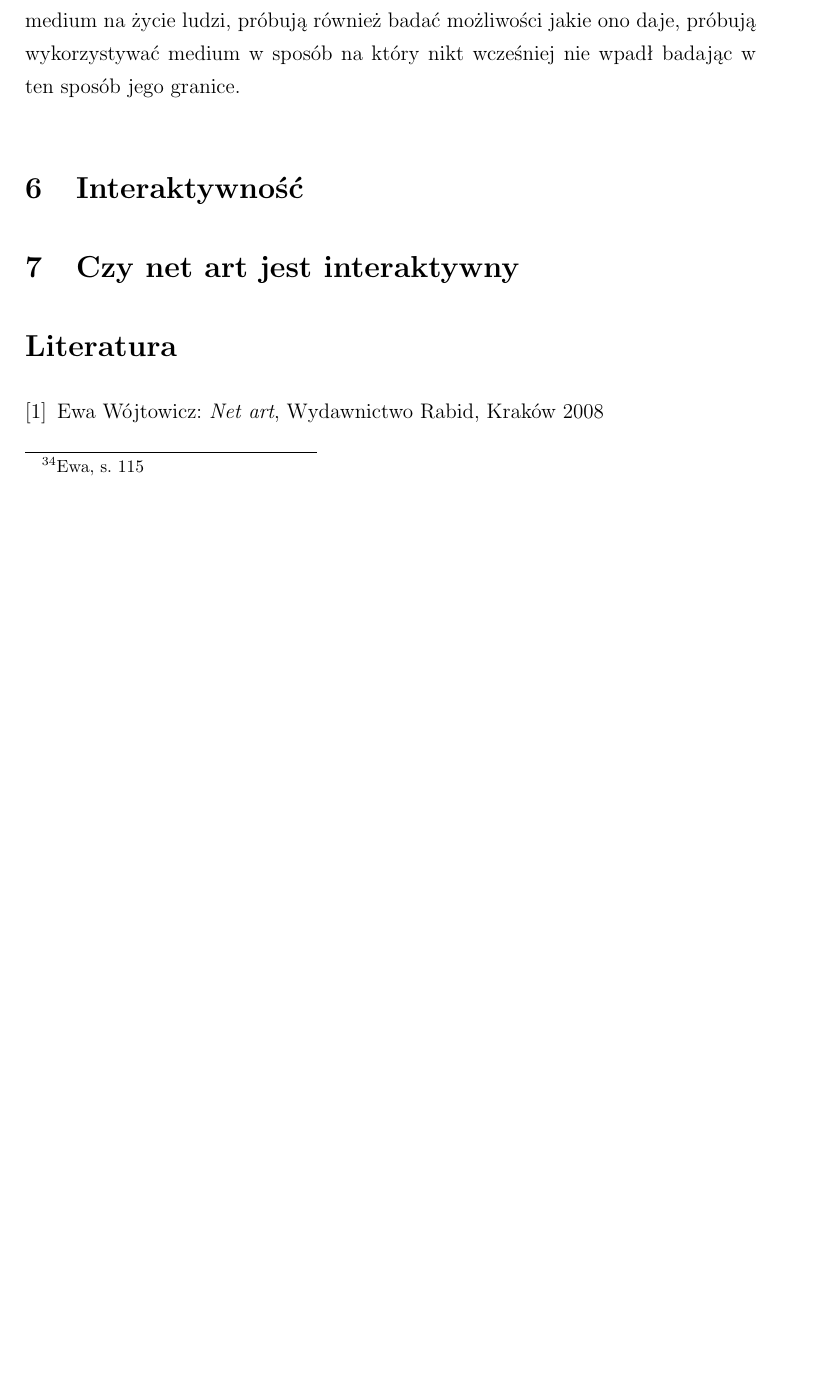
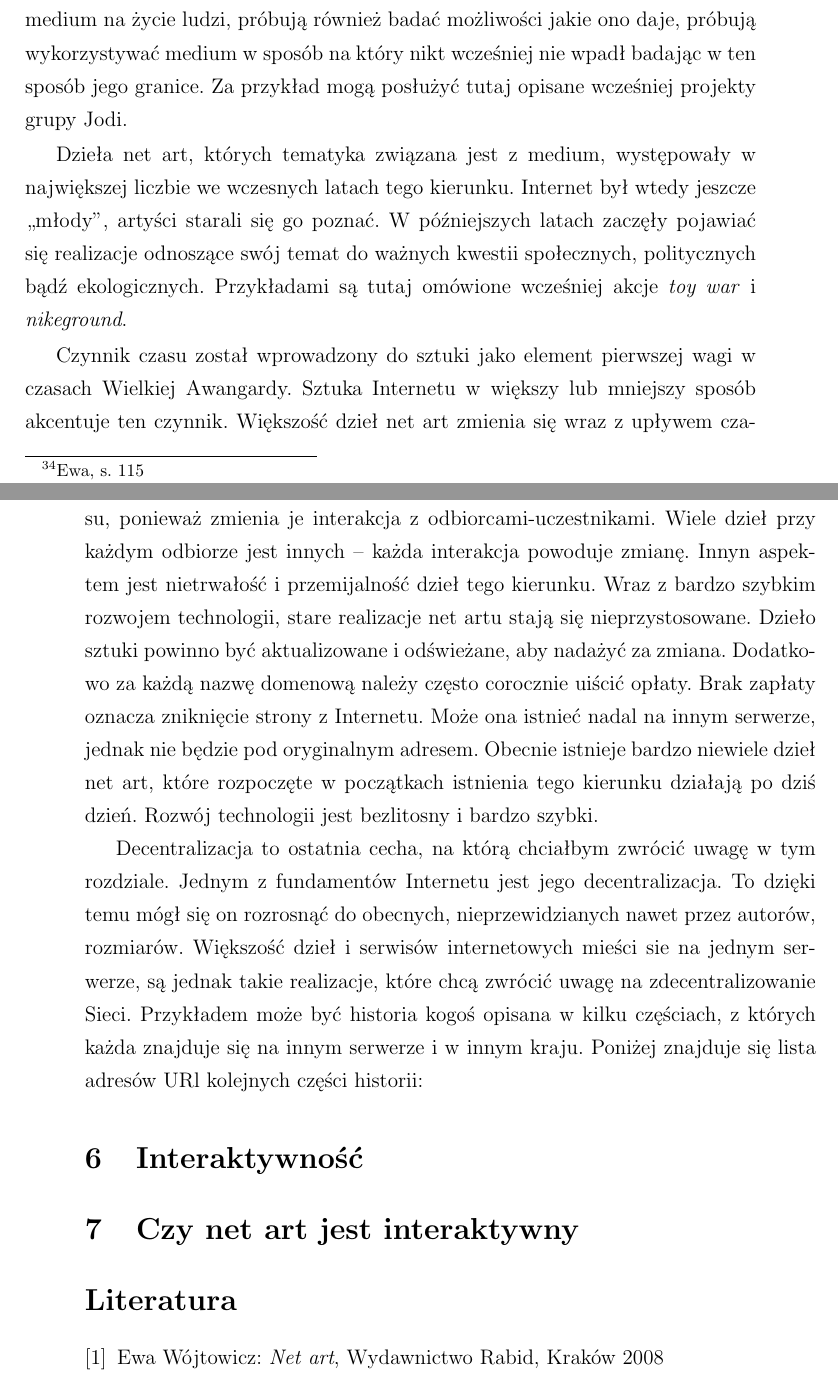
Before and after one commit to rpiotrow/philosophy-net-art, a LaTeX thesis (praca.tex): part of page 14 of 15 before the commit and two parts of pages 14 and 15 of 16 after it, the two joined at a grey line, cut so that both start at the same text, the shorter picture padded with empty space. Compiled offline with pdfLaTeX.

Commit message:
kolejne cechy

```diff
--- a/praca.tex
+++ b/praca.tex
@@ -654,43 +654,58 @@ Internetu, które poruszają zagadnienia komunikacji, próbują analizować
 wpływ Internetu jako nowego medium na życie ludzi, próbują również
 badać możliwości jakie ono daje, próbują wykorzystywać medium w sposób
 na który nikt wcześniej nie wpadł badając w ten sposób jego granice.
-% dodać co nieco tutaj jeszcze. podać przykład lub odnieść się do opisanego
-% wcześniej
+Za przykład mogą posłużyć tutaj opisane wcześniej projekty grupy Jodi.
+
+%zaangażowanie polityczne/społeczne/ekologiczne
+Dzieła net art, których tematyka związana jest z medium, występowały
+w największej liczbie we wczesnych latach tego kierunku. Internet
+był wtedy jeszcze ,,młody'', artyści starali się go poznać. W późniejszych
+latach zaczęły pojawiać się realizacje odnoszące swój temat do ważnych
+kwestii społecznych, politycznych bądź ekologicznych. Przykładami są tutaj
+omówione wcześniej akcje \textit{toy war} i \textit{nikeground}.
 
 %czas
+Czynnik czasu został wprowadzony do sztuki jako element pierwszej
+wagi w czasach Wielkiej Awangardy. Sztuka Internetu w większy lub mniejszy
+sposób akcentuje ten czynnik. Większość dzieł net art zmienia się
+wraz z upływem czasu, ponieważ zmienia je interakcja z odbiorcami-uczestnikami.
+Wiele dzieł przy każdym odbiorze jest innych -- każda interakcja powoduje
+zmianę.
+Innyn aspektem jest nietrwałość i przemijalność dzieł tego kierunku.
+Wraz z bardzo szybkim rozwojem technologii, stare realizacje net artu
+stają się nieprzystosowane. Dzieło sztuki powinno być aktualizowane
+i odświeżane, aby nadażyć za zmiana. Dodatkowo za każdą nazwę domenową
+należy często corocznie uiścić opłaty. Brak zapłaty oznacza zniknięcie
+strony z Internetu. Może ona istnieć nadal na innym serwerze, jednak nie
+będzie pod oryginalnym adresem. Obecnie istnieje bardzo niewiele dzieł
+net art, które rozpoczęte w początkach istnienia tego kierunku działają
+po dziś dzień. Rozwój technologii jest bezlitosny i bardzo szybki.
+
+%decentralizacja
+Decentralizacja to ostatnia cecha, na którą chciałbym zwrócić uwagę
+w tym rozdziale. Jednym z fundamentów Internetu jest jego decentralizacja.
+To dzięki temu mógł się on rozrosnąć do obecnych, nieprzewidzianych
+nawet przez autorów, rozmiarów. Większość dzieł i serwisów internetowych
+mieści sie na jednym serwerze, są jednak takie realizacje, które chcą
+zwrócić uwagę na zdecentralizowanie Sieci. Przykładem może być historia
+kogoś opisana w kilku częściach, z których każda znajduje się na innym
+serwerze i w innym kraju. Poniżej znajduje się lista adresów URl kolejnych
+części historii:
+%todo: opisać tą historię
 
 %otwartość, powszechność, bezgraniczność (kluszczyński)
+% to są brednie niepoparte żadnymi faktami!!!
+%Z decentralizacją związane są również otwartość, powszechność
+%i bezgraniczność dzieł sztyki Internetu. Wydaje się, że kod każdej strony
+%można podejrzeć, skopiować oraz przenieść na inny serwer (co nie zawsze jest
+%legalne). Nie zawsze jednak jesteśmy w stanie skopiować mechanizm generowania
+%stron internetowych, ponieważ może być on zaszyty na serwerze. Niektórzy
+%artyści kierunku związani są z ruchem Wolnego Oprogramowania, głoszącego
+%idee otwartości i powszechności kodu źródkłowego programów. Podobnie jest
+%z dziełami tychże artystów -- ich kod jest publicznie dostępny
 
-%\begin{itemize}
-%%begin ewa
-%\item hipertekst (nielinearna budowa, wielokierunkowa nawigacja)
-%\item wirtulaność (niematerialność)
-%\item interaktywność (dwukierunkowa, ...)
-%\item hatywizm
-%end ewa
-%
-%\item kluszczyński: otwartość, powszechność, bezgraniczność,
-%artyści: akcentują wolność, anarchiczni są, zaangażowani politycznie
-%i społecznie
-%
-%\item podstawą jest komunikacja za pomocą Internetu (podstawowe medium)
-%\item decentralizacja!
-%\item wielokanałowa, równoległa, wieloprzebiegowa?, w czasie
-%rzeczywistym, natychmiastowa komunikacja
-%\item temat to często Internet, medium, komunikacja
-%\item czas! - zmienność, efemeryczność, dzieło-wydarzenie, jednostkowość
-% i prywatność odbioru
-%\item wykorzystanie narzędzi, technik, medium, które na co dzień nie są
-%wykorzystywane w celu tworzenia sztuki, jest to nowość w stosunku
-%do malarstwa czy rzeżby (było już w awangardzie oczywiście)
-%
-%\end{itemize}
-%
-%TODO: podzielić na cechy, które występują w każdym z dzieł net art
-%a dalej dać cechy, które występują w niektórych (od najczęstszych do
-%najbardziej lichych ;))
-%
 %Podsumowanie
+% ????
 
 %\chapter{Interaktywność}
 \section{Interaktywność}
```
Also changed, not shown: praca.tex (8 more changed lines).
